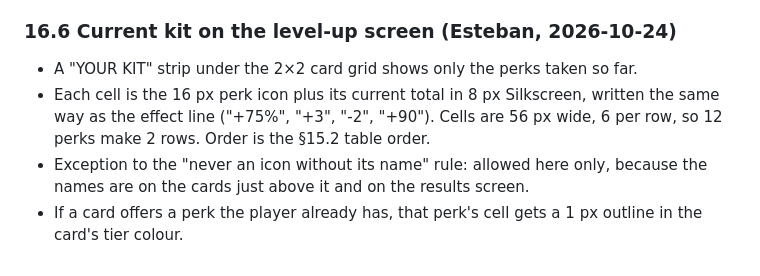
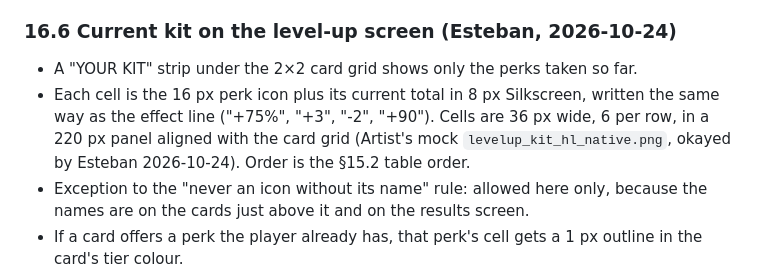
Before and after one commit to esetebanjimenez/contract-one, a Markdown page: docs/design.md, the part around the change. Drawn GitHub-style.

Commit message:
Design §16.6: 36px kit cells per approved mock

```diff
--- a/docs/design.md
+++ b/docs/design.md
@@ -373,7 +373,7 @@ Applies to the Rifleman and the Elite Rifleman. Replaces the fixed fire interval
 
 ### 16.6 Current kit on the level-up screen (Esteban, 2026-10-24)
 - A "YOUR KIT" strip under the 2×2 card grid shows only the perks taken so far.
-- Each cell is the 16 px perk icon plus its current total in 8 px Silkscreen, written the same way as the effect line ("+75%", "+3", "-2", "+90"). Cells are 56 px wide, 6 per row, so 12 perks make 2 rows. Order is the §15.2 table order.
+- Each cell is the 16 px perk icon plus its current total in 8 px Silkscreen, written the same way as the effect line ("+75%", "+3", "-2", "+90"). Cells are 36 px wide, 6 per row, in a 220 px panel aligned with the card grid (Artist's mock `levelup_kit_hl_native.png`, okayed by Esteban 2026-10-24). Order is the §15.2 table order.
 - Exception to the "never an icon without its name" rule: allowed here only, because the names are on the cards just above it and on the results screen.
 - If a card offers a perk the player already has, that perk's cell gets a 1 px outline in the card's tier colour.
 - Art: the Artist mocks it for Esteban's okay. The joystick is off during level-up, so the strip may sit in the bottom third.
```
